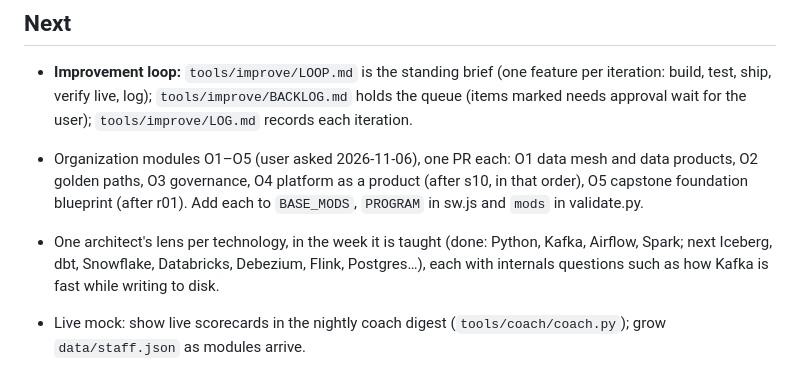
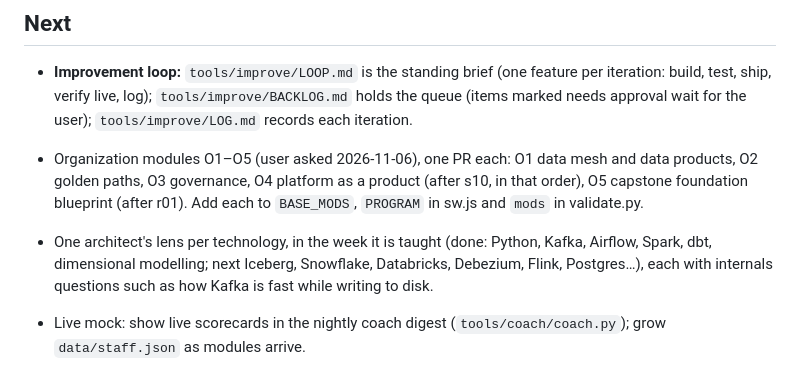
Before and after one commit to raghav511/de-architect, a Markdown page: CLAUDE.md, the part around the change. Drawn GitHub-style.

Commit message:
Lens list in Next
Co-Authored-By: Claude Opus 5.5 <noreply@anthropic.com>

```diff
--- a/CLAUDE.md
+++ b/CLAUDE.md
@@ -140,7 +140,7 @@ Module order is `BASE_MODS` in `js/plan.js`; new module files must also be added
 - **Improvement loop:** `tools/improve/LOOP.md` is the standing brief (one feature per iteration: build, test, ship, verify live, log); `tools/improve/BACKLOG.md` holds the queue (items marked needs approval wait for the user); `tools/improve/LOG.md` records each iteration.
 
 - Organization modules O1–O5 (user asked 2026-11-06), one PR each: O1 data mesh and data products, O2 golden paths, O3 governance, O4 platform as a product (after s10, in that order), O5 capstone foundation blueprint (after r01). Add each to `BASE_MODS`, `PROGRAM` in sw.js and `mods` in validate.py.
-- One architect's lens per technology, in the week it is taught (done: Python, Kafka, Airflow, Spark; next Iceberg, dbt, Snowflake, Databricks, Debezium, Flink, Postgres…), each with internals questions such as how Kafka is fast while writing to disk.
+- One architect's lens per technology, in the week it is taught (done: Python, Kafka, Airflow, Spark, dbt, dimensional modelling; next Iceberg, Snowflake, Databricks, Debezium, Flink, Postgres…), each with internals questions such as how Kafka is fast while writing to disk.
 
 - Live mock: show live scorecards in the nightly coach digest (`tools/coach/coach.py`); grow `data/staff.json` as modules arrive.
 
```
